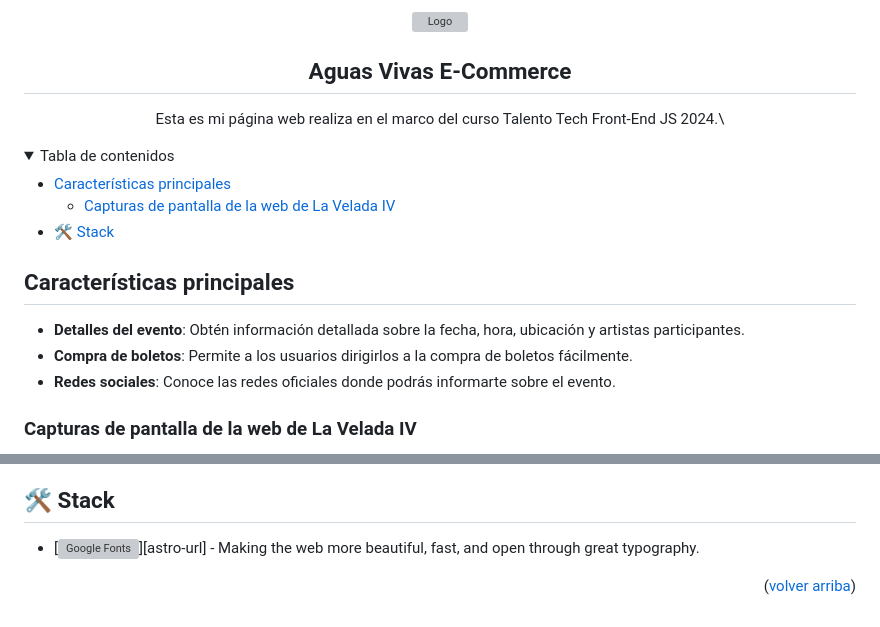
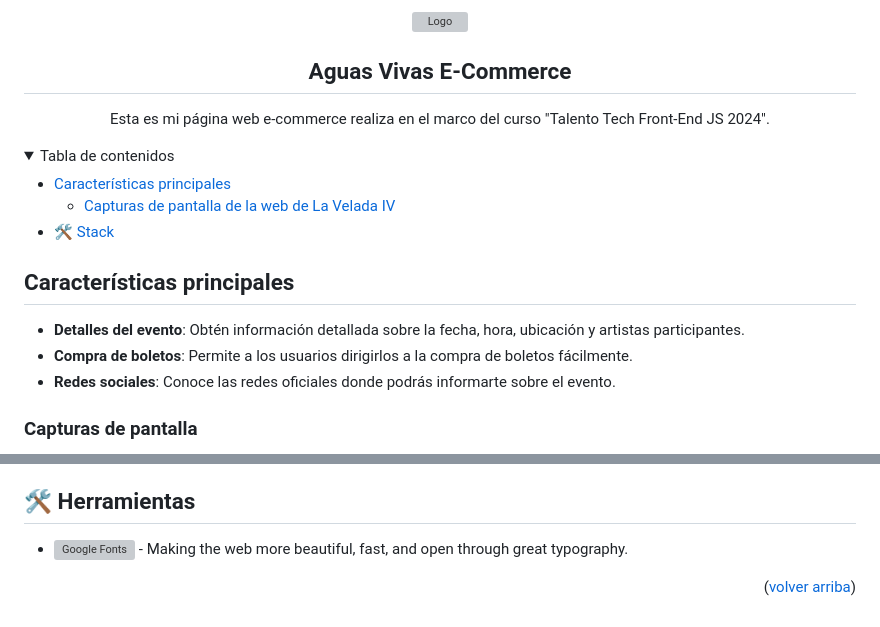
Before and after one commit to nagustindev/aguas-vivas-ecommerce, a Markdown page: README.md, 2 parts joined by grey strips. Rendered like a GitHub page; folded sections open; grey boxes are pictures that could not be loaded.

```diff
--- a/README.md
+++ b/README.md
@@ -8,7 +8,7 @@
 
 ## Aguas Vivas E-Commerce
 
-Esta es mi página web realiza en el marco del curso Talento Tech Front-End JS 2024.\
+Esta es mi página web e-commerce realiza en el marco del curso "Talento Tech Front-End JS 2024".
 
 
 </div>
@@ -28,5 +28,5 @@ Esta es mi página web realiza en el marco del curso Talento Tech Front-End JS 2
 - **Compra de boletos**: Permite a los usuarios dirigirlos a la compra de boletos fácilmente.
 - **Redes sociales**: Conoce las redes oficiales donde podrás informarte sobre el evento.
 
-### Capturas de pantalla de la web de La Velada IV
+### Capturas de pantalla
 
@@ -35,9 +34,9 @@ Esta es mi página web realiza en el marco del curso Talento Tech Front-End JS 2
 
 <p align="right">(<a href="#readme-top">volver arriba</a>)</p>
 
-## 🛠️ Stack
+## 🛠️ Herramientas
 
-- [![Google Fonts][googlefonts-badge]][astro-url] - Making the web more beautiful, fast, and open through great typography.
+- [![Google Fonts][googlefonts-badge]][googlefonts-url] - Making the web more beautiful, fast, and open through great typography.
 
 <p align="right">(<a href="#readme-top">volver arriba</a>)</p>
 
```
Also changed, not shown: other parts of README.md (+3 -4 lines), src/assets/screen-para-readme.png (added), 1 other file.
